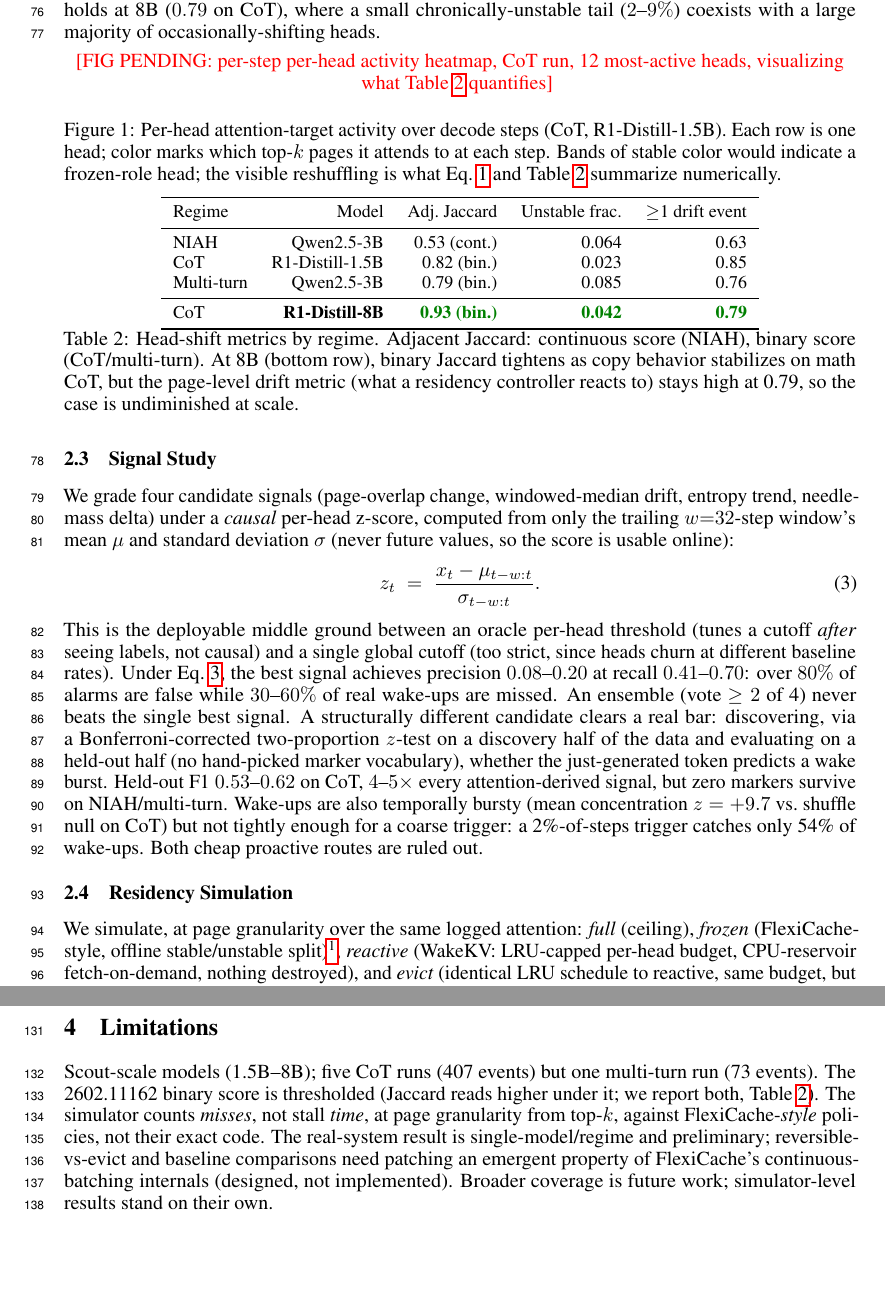
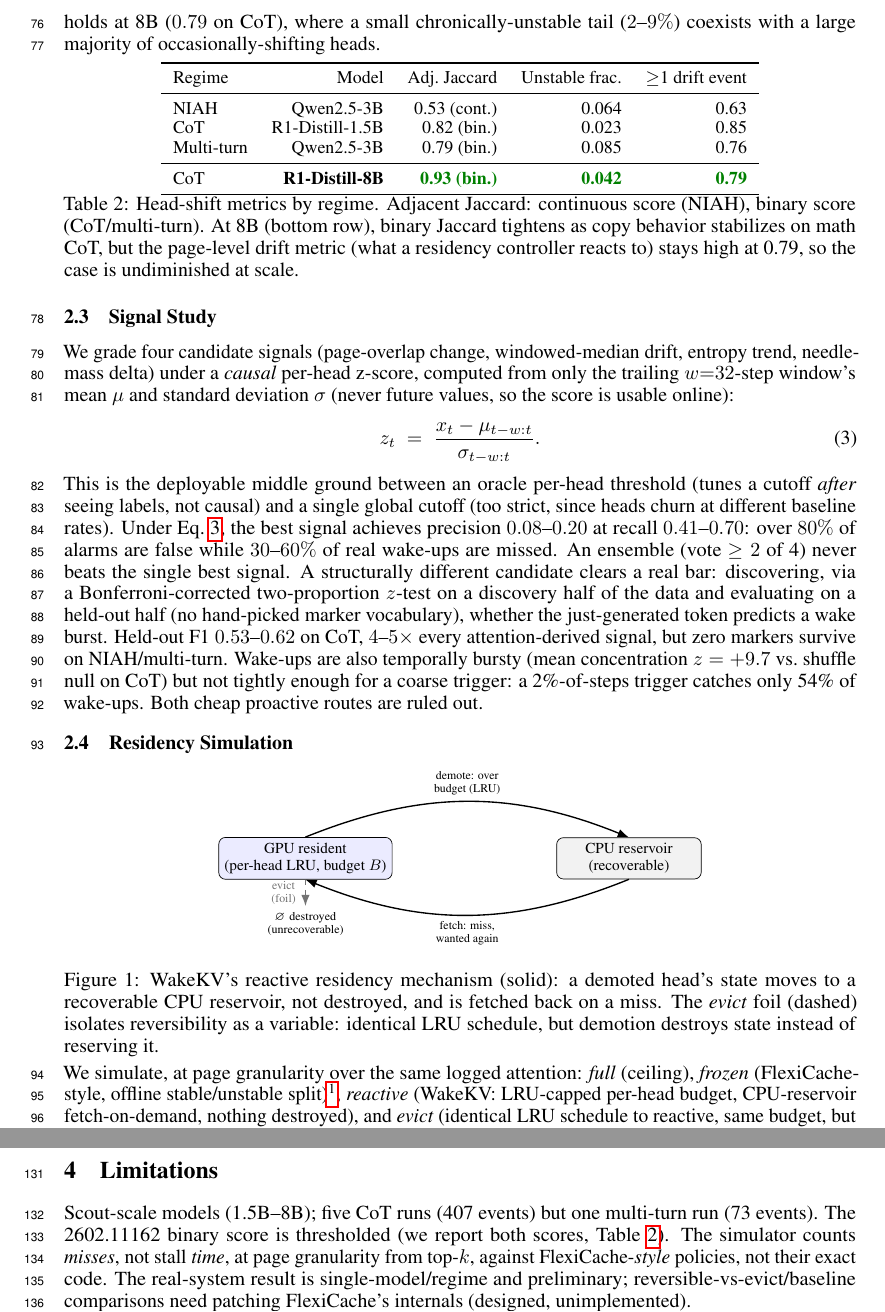
Before and after one commit to UtkarshRjn/WakeKV, a LaTeX paper (paper/wakekv_mlforsys.tex): two parts of pages 3 and 4 of 6, joined at a grey line, cut so that both start at the same text. Compiled offline with pdfLaTeX.

Commit message:
docs(paper): restructure Results into subsections, matching LLMVisor's shape
Fold Setup into Results as its first subsection ("Evaluation Setup"),
then break the wall of bold-lead-in paragraphs into six named
subsections (Head Non-Stationarity, Signal Study, Residency
Simulation, Baseline Comparison, Real-System Confirmation), mirroring
how LLMVisor structures its own Evaluation section. Kept the parent
section titled "Results" rather than "Evaluation" since most of its
content (churn measurement, the negative prediction result) is
characterization/measurement, not evaluation of WakeKV itself -- only
the last two subsections actually evaluate the method.

Replace the heatmap figure placeholder with an original TikZ mechanism
diagram (GPU-resident LRU-capped set <-> CPU reservoir, fetch-on-demand
vs. the destructive evict foil) -- unlike the heatmap/Pareto curves
this doesn't need real experiment data, so it's generated directly
rather than left as a NEEDFIG placeholder. Placed in Residency
Simulation where the mechanism is actually described in prose.

Also drop the bare "C2"/"C3" claim-code labels leaked from
RESEARCH_PLAN.md's internal claims table -- they were never defined
for the reader; replaced with the already-descriptive comparison names
that were sitting right next to them.

Verified: two pdflatex passes, zero undefined refs, main content
exactly 4 pages, references start cleanly on page 5.

Co-Authored-By: Claude Sonnet 5 <noreply@anthropic.com>

```diff
--- a/paper/wakekv_mlforsys.tex
+++ b/paper/wakekv_mlforsys.tex
@@ -192,19 +193,6 @@ baseline resets after each event) ranges $0.63$--$0.85$ across regimes
 and holds at 8B ($0.79$ on CoT), where a small chronically-unstable tail
 ($2$--$9\%$) coexists with a large majority of occasionally-shifting
 heads.
-
-\begin{figure}[h]
-\centering
-\NEEDFIG{per-step per-head activity heatmap, CoT run, 12 most-active
-heads, visualizing what Table~\ref{tab:churn} quantifies}
-\vspace{0.2cm}
-\caption{Per-head attention-target activity over decode steps (CoT,
-R1-Distill-1.5B). Each row is one head; color marks which top-$k$ pages
-it attends to at each step. Bands of stable color would indicate a
-frozen-role head; the visible reshuffling is what Eq.~\ref{eq:jaccard}
-and Table~\ref{tab:churn} summarize numerically.}
-\label{fig:churn-heatmap}
-\end{figure}
 
 \begin{table}[h]
 \centering
@@ -259,6 +247,30 @@ tightly enough for a coarse trigger: a 2\%-of-steps trigger catches only
 
 \subsection{Residency Simulation}
 
+\begin{figure}[h]
+\centering
+\scalebox{0.85}{
+\begin{tikzpicture}[
+  box/.style={draw, rounded corners, minimum width=3.0cm, minimum height=0.85cm, align=center, font=\small},
+  lbl/.style={font=\scriptsize, align=center},
+  >=Latex
+]
+\node[box, fill=blue!8] (gpu) {GPU resident\\(per-head LRU, budget $B$)};
+\node[box, fill=black!5, right=3.4cm of gpu] (cpu) {CPU reservoir\\(recoverable)};
+\node[lbl, below=0.55cm of gpu, text width=3.0cm] (destroyed) {$\varnothing$ destroyed\\(unrecoverable)};
+\draw[->, thick] (gpu.north) to[bend left=22] node[lbl, above] {demote: over\\budget (LRU)} (cpu.north);
+\draw[->, thick] (cpu.south) to[bend left=22] node[lbl, below] {fetch: miss,\\wanted again} (gpu.south);
+\draw[->, thick, dashed, black!55] (gpu) -- node[lbl, left, black!55, xshift=-2pt] {evict\\(foil)} (destroyed);
+\end{tikzpicture}
+}
+\caption{WakeKV's reactive residency mechanism (solid): a demoted head's
+state moves to a recoverable CPU reservoir, not destroyed, and is
+fetched back on a miss. The \emph{evict} foil (dashed) isolates
+reversibility as a variable: identical LRU schedule, but demotion
+destroys state instead of reserving it.}
+\label{fig:mechanism}
+\end{figure}
+
 We simulate, at page granularity over
 the same logged attention: \emph{full} (ceiling), \emph{frozen}
 (FlexiCache-style, offline stable/unstable split)\footnote{Threshold and
@@ -367,15 +380,12 @@ InfiniGen~\cite{infinigen}, HeadInfer~\cite{headinfer}.
 
 Scout-scale models (1.5B--8B); five CoT runs (407 events) but one
 multi-turn run (73 events). The 2602.11162 binary score is thresholded
-(Jaccard reads higher under it; we report both, Table~\ref{tab:churn}).
-The simulator counts \emph{misses}, not stall \emph{time}, at page
-granularity from top-$k$, against FlexiCache-\emph{style} policies, not
-their exact code. The real-system result is single-model/regime and
-preliminary; reversible-vs-evict and baseline comparisons need
-patching an emergent property of FlexiCache's continuous-batching
-internals (designed, not implemented).
-Broader coverage is future work; simulator-level results stand on their
-own.
+(we report both scores, Table~\ref{tab:churn}). The simulator counts
+\emph{misses}, not stall \emph{time}, at page granularity from top-$k$,
+against FlexiCache-\emph{style} policies, not their exact code. The
+real-system result is single-model/regime and preliminary;
+reversible-vs-evict/baseline comparisons need patching FlexiCache's
+internals (designed, unimplemented).
 
 \clearpage
 \begin{thebibliography}{99}
```
Also changed, not shown: paper/wakekv_mlforsys.tex (28 more changed lines).
